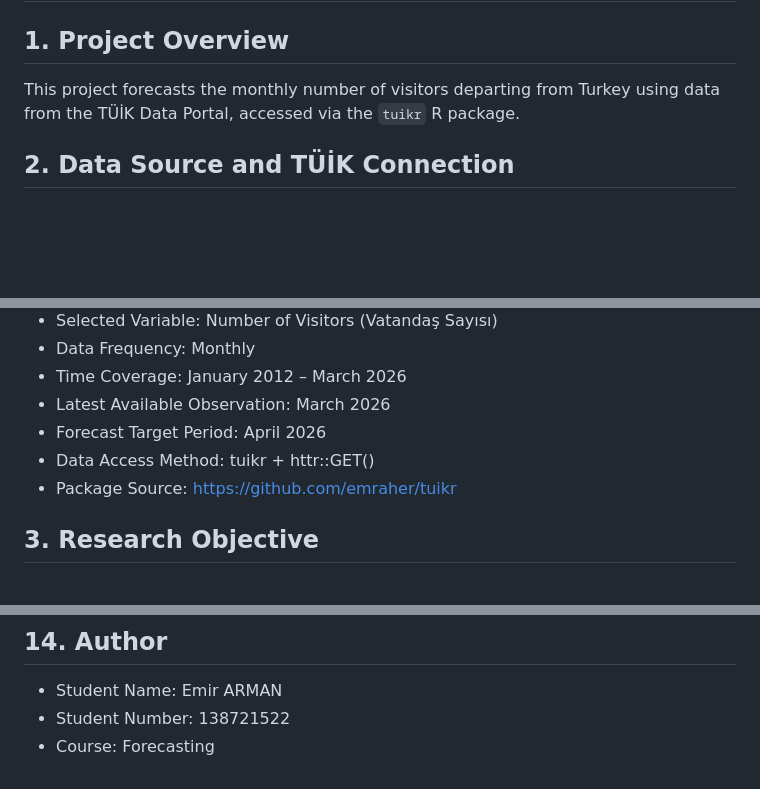
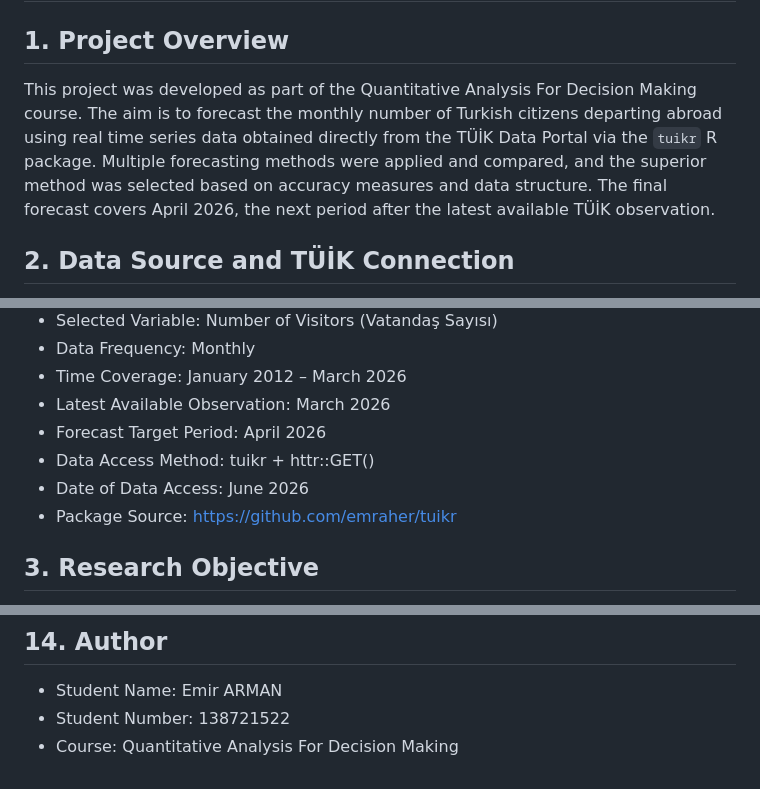
Before and after one commit to emirarman189/tuik-forecasting-project, a Markdown page: README.md, 3 parts joined by grey strips. Rendered like a GitHub page; blank space fills up the shorter version.

Commit message:
README: project overview and course name updated

```diff
--- a/README.md
+++ b/README.md
@@ -1,7 +1,7 @@
 # TÜİK Forecasting Project
 
 ## 1. Project Overview
-This project forecasts the monthly number of visitors departing from Turkey using data from the TÜİK Data Portal, accessed via the `tuikr` R package.
+This project was developed as part of the Quantitative Analysis For Decision Making course. The aim is to forecast the monthly number of Turkish citizens departing abroad using real time series data obtained directly from the TÜİK Data Portal via the `tuikr` R package. Multiple forecasting methods were applied and compared, and the superior method was selected based on accuracy measures and data structure. The final forecast covers April 2026, the next period after the latest available TÜİK observation.
 
 ## 2. Data Source and TÜİK Connection
 - TÜİK Data Set Name: Tourism expenditures, number of visitors and average expenditure per capita by months
@@ -14,6 +14,7 @@ This project forecasts the monthly number of visitors departing from Turkey usin
 - Latest Available Observation: March 2026
 - Forecast Target Period: April 2026
 - Data Access Method: tuikr + httr::GET()
+- Date of Data Access: June 2026
 - Package Source: https://github.com/emraher/tuikr
 
 ## 3. Research Objective
@@ -81,4 +83,4 @@ tuik-forecasting-project/
 ## 14. Author
 - Student Name: Emir ARMAN
 - Student Number: 138721522
-- Course: Forecasting
+- Course: Quantitative Analysis For Decision Making
```
Also changed, not shown: other parts of README.md (+1 -0 lines).
